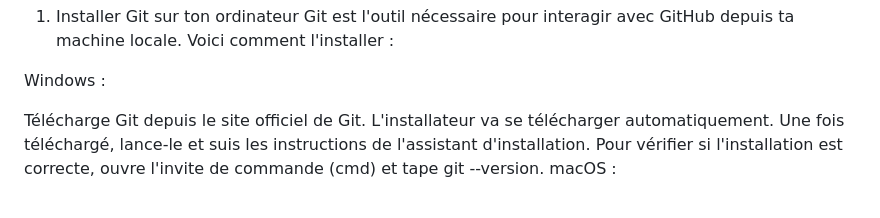
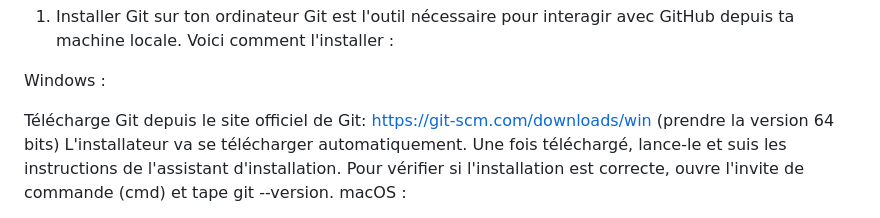
Before and after one commit to ethn924/app-meteo, a Markdown page: README.md, the part around the change. Drawn GitHub-style.

```diff
--- a/README.md
+++ b/README.md
@@ -13,7 +13,7 @@ Git est l'outil nécessaire pour interagir avec GitHub depuis ta machine locale.
 
 Windows :
 
-Télécharge Git depuis le site officiel de Git.
+Télécharge Git depuis le site officiel de Git: https://git-scm.com/downloads/win (prendre la version 64 bits)
 L'installateur va se télécharger automatiquement. Une fois téléchargé, lance-le et suis les instructions de l'assistant d'installation.
 Pour vérifier si l'installation est correcte, ouvre l'invite de commande (cmd) et tape git --version.
 macOS :
```
